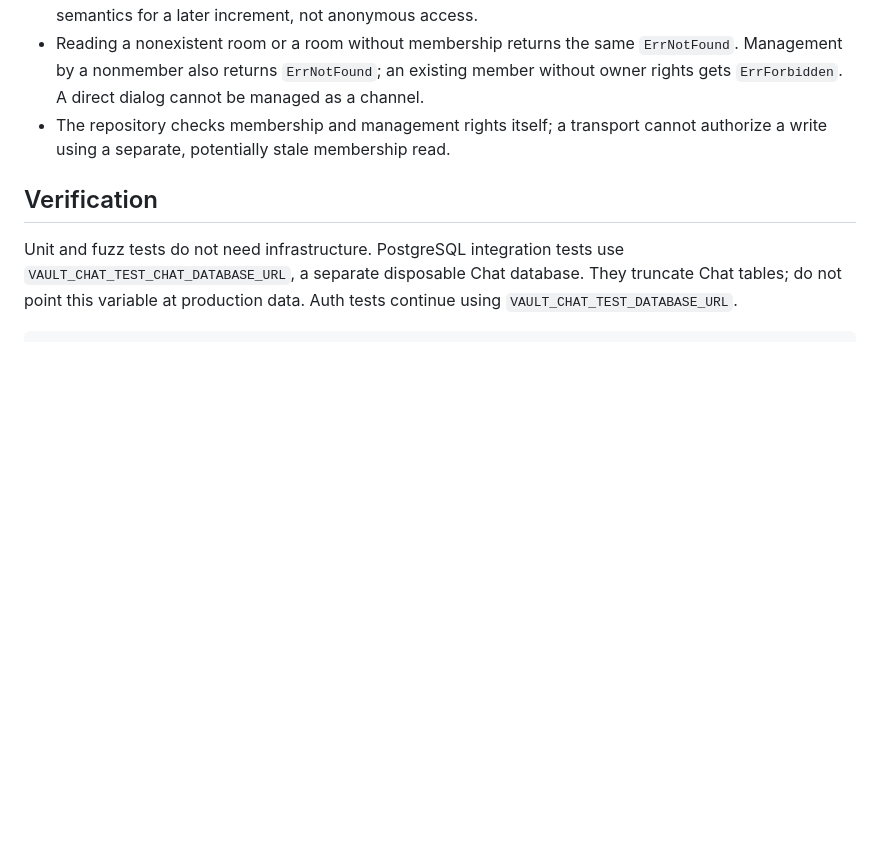
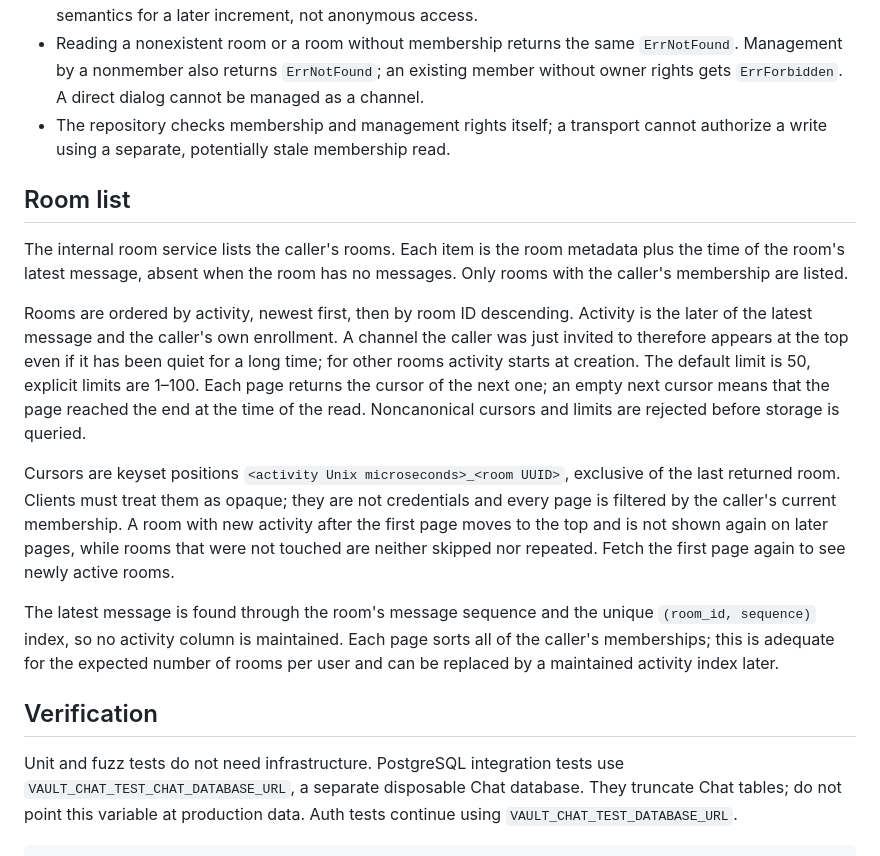
Before and after one commit to AlexandrKhromov2005/vault-chat, a Markdown page: docs/chat/rooms.md, the part around the change. GitHub-like rendering; blank space fills up the shorter version.

Commit message:
docs(chat): document room list order and cursors
Describe the activity order, the cursor format and its behaviour when
rooms change between pages, and the cost of the unindexed sort, so that
reviewers know what the list guarantees before it is exposed.

```diff
--- a/docs/chat/rooms.md
+++ b/docs/chat/rooms.md
@@ -50,6 +50,33 @@ mTLS remains a separate implementation task.
 - The repository checks membership and management rights itself; a transport
   cannot authorize a write using a separate, potentially stale membership read.
 
+## Room list
+
+The internal room service lists the caller's rooms. Each item is the room
+metadata plus the time of the room's latest message, absent when the room has
+no messages. Only rooms with the caller's membership are listed.
+
+Rooms are ordered by activity, newest first, then by room ID descending.
+Activity is the later of the latest message and the caller's own enrollment.
+A channel the caller was just invited to therefore appears at the top even if
+it has been quiet for a long time; for other rooms activity starts at creation.
+The default limit is 50, explicit limits are 1–100. Each page returns the
+cursor of the next one; an empty next cursor means that the page reached the
+end at the time of the read. Noncanonical cursors and limits are rejected
+before storage is queried.
+
+Cursors are keyset positions `<activity Unix microseconds>_<room UUID>`,
+exclusive of the last returned room. Clients must treat them as opaque; they are
+not credentials and every page is filtered by the caller's current membership.
+A room with new activity after the first page moves to the top and is not shown
+again on later pages, while rooms that were not touched are neither skipped nor
+repeated. Fetch the first page again to see newly active rooms.
+
+The latest message is found through the room's message sequence and the unique
+`(room_id, sequence)` index, so no activity column is maintained. Each page
+sorts all of the caller's memberships; this is adequate for the expected number
+of rooms per user and can be replaced by a maintained activity index later.
+
 ## Verification
 
 Unit and fuzz tests do not need infrastructure. PostgreSQL integration tests use
```
Also changed, not shown: README.md (+1 -1 lines).
